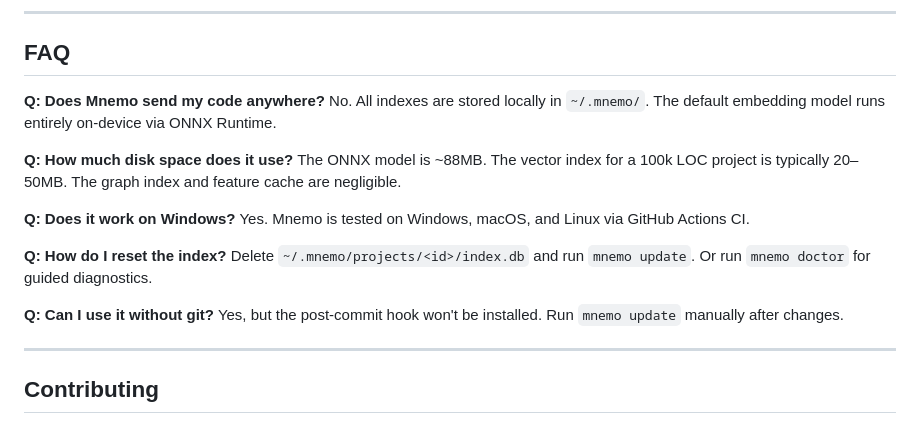
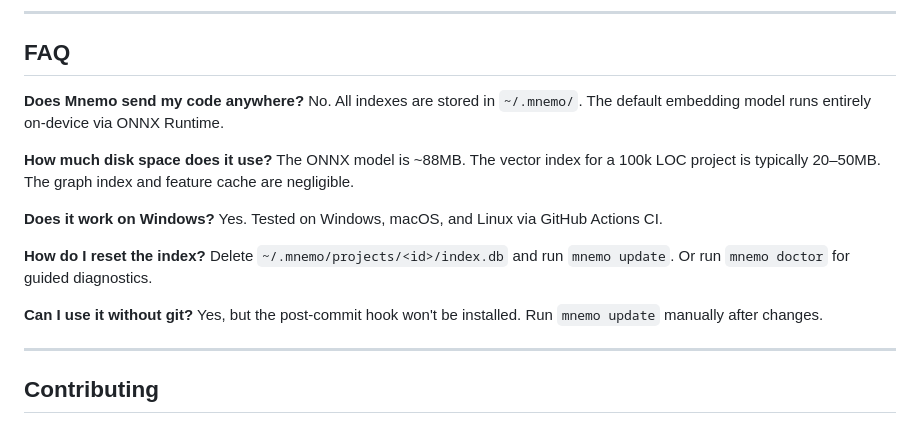
Before and after one commit to arturdonda/mnemo, a Markdown page: README.md, the part around one of its changes. GitHub-like rendering.

```diff
--- a/README.md
+++ b/README.md
@@ -236,19 +235,19 @@ mnemo export obsidian [--output <dir>]    Export all feats as Obsidian vault
 
 ## FAQ
 
-**Q: Does Mnemo send my code anywhere?**
-No. All indexes are stored locally in `~/.mnemo/`. The default embedding model runs entirely on-device via ONNX Runtime.
+**Does Mnemo send my code anywhere?**
+No. All indexes are stored in `~/.mnemo/`. The default embedding model runs entirely on-device via ONNX Runtime.
 
-**Q: How much disk space does it use?**
+**How much disk space does it use?**
 The ONNX model is ~88MB. The vector index for a 100k LOC project is typically 20–50MB. The graph index and feature cache are negligible.
 
-**Q: Does it work on Windows?**
-Yes. Mnemo is tested on Windows, macOS, and Linux via GitHub Actions CI.
+**Does it work on Windows?**
+Yes. Tested on Windows, macOS, and Linux via GitHub Actions CI.
 
-**Q: How do I reset the index?**
+**How do I reset the index?**
 Delete `~/.mnemo/projects/<id>/index.db` and run `mnemo update`. Or run `mnemo doctor` for guided diagnostics.
 
-**Q: Can I use it without git?**
+**Can I use it without git?**
 Yes, but the post-commit hook won't be installed. Run `mnemo update` manually after changes.
 
 ---
```
Also changed, not shown: other parts of README.md (+53 -54 lines).
